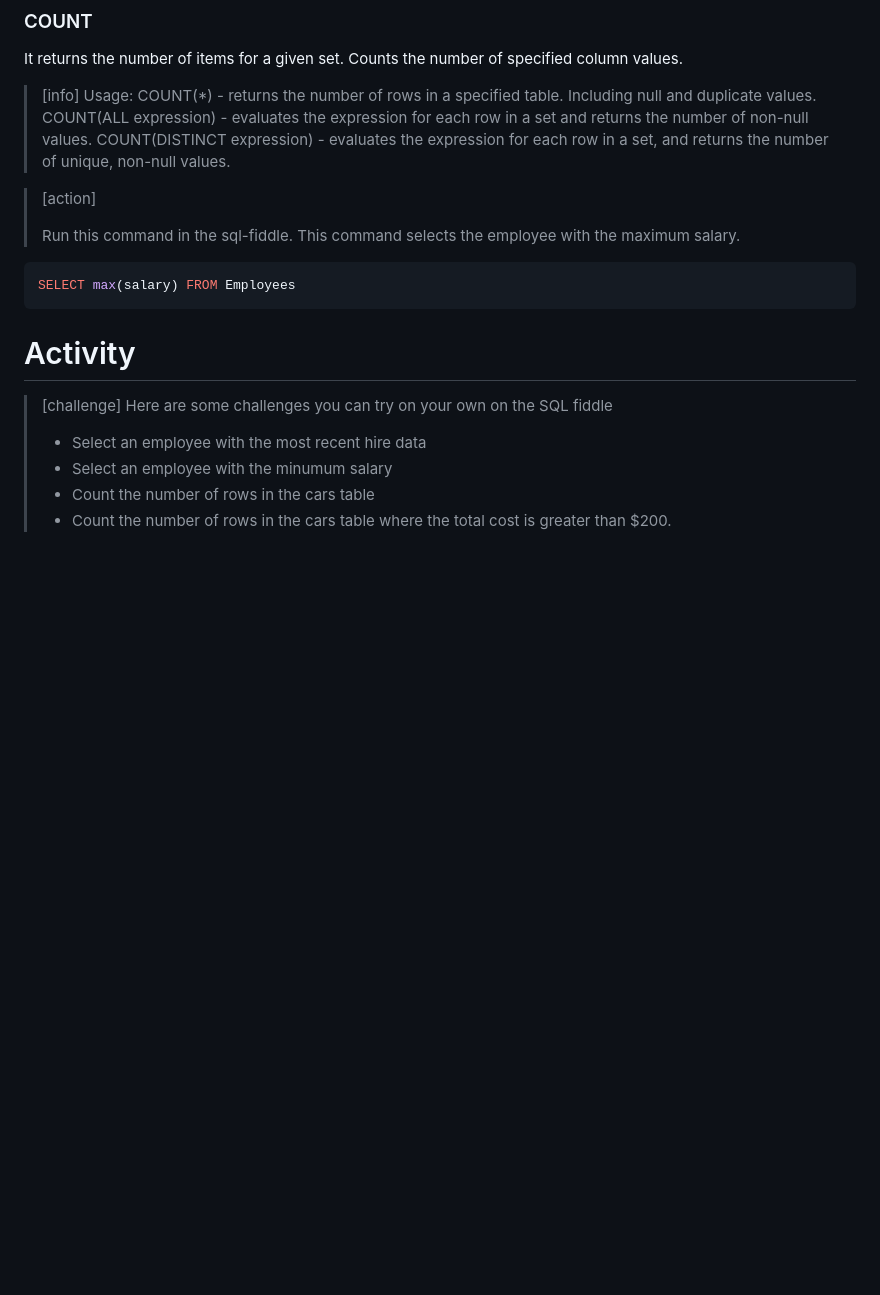
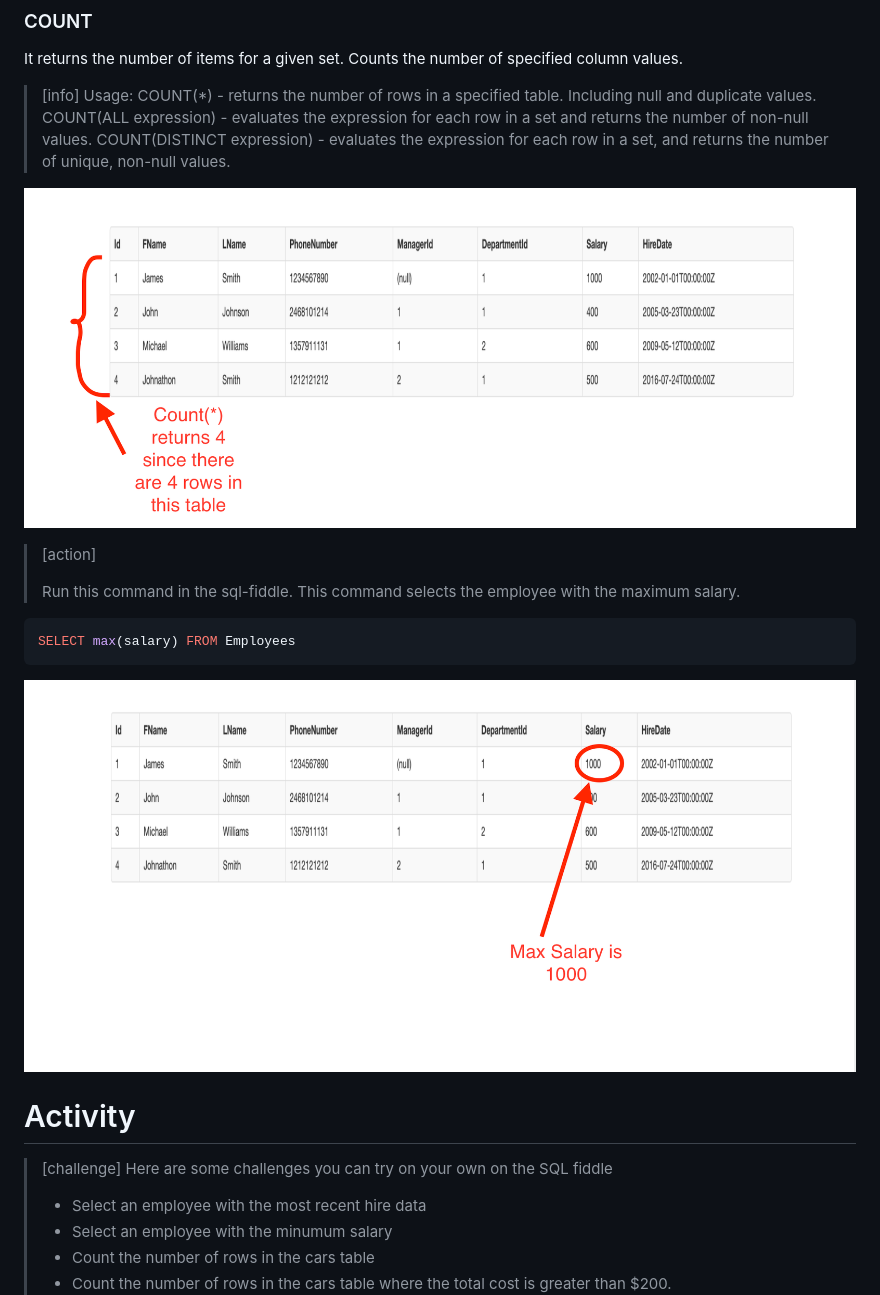
Before and after one commit to MakeSchool-Tutorials/sql-tutorial, a Markdown page: P04-SQL-Aggregate-Functions/content.md, the part around the change. Drawn GitHub-style; pictures changed too: P04-SQL-Aggregate-Functions/assets/count_all.png (added), P04-SQL-Aggregate-Functions/assets/select_max_salary.png (added); blank space fills up the shorter version.

````diff
--- a/P04-SQL-Aggregate-Functions/content.md
+++ b/P04-SQL-Aggregate-Functions/content.md
@@ -53,6 +53,8 @@ It returns the number of items for a given set. Counts the number of specified c
 > COUNT(DISTINCT expression) - evaluates the expression for each row in a set, and returns the number of unique, non-null values.
 >
 
+![count all employees](assets/count_all.png "count all employees")
+
 > [action]
 >
 > Run this command in the sql-fiddle.
@@ -63,6 +65,7 @@ SELECT max(salary) FROM Employees
 ```
 >
 
+![select max salary](assets/select_max_salary.png "select max salary")
 
 # Activity
 > [challenge]
````
Also changed, not shown: P03-Distinct-Keyword/content.md (+1 -1 lines), P05-Group-By-Keyword/content.md (added, +34 -0 lines), P05-Order-By-Keyword/content.md (deleted, +0 -4 lines), P05-Group-By-Keyword/assets/group_by_lname.png (added).
